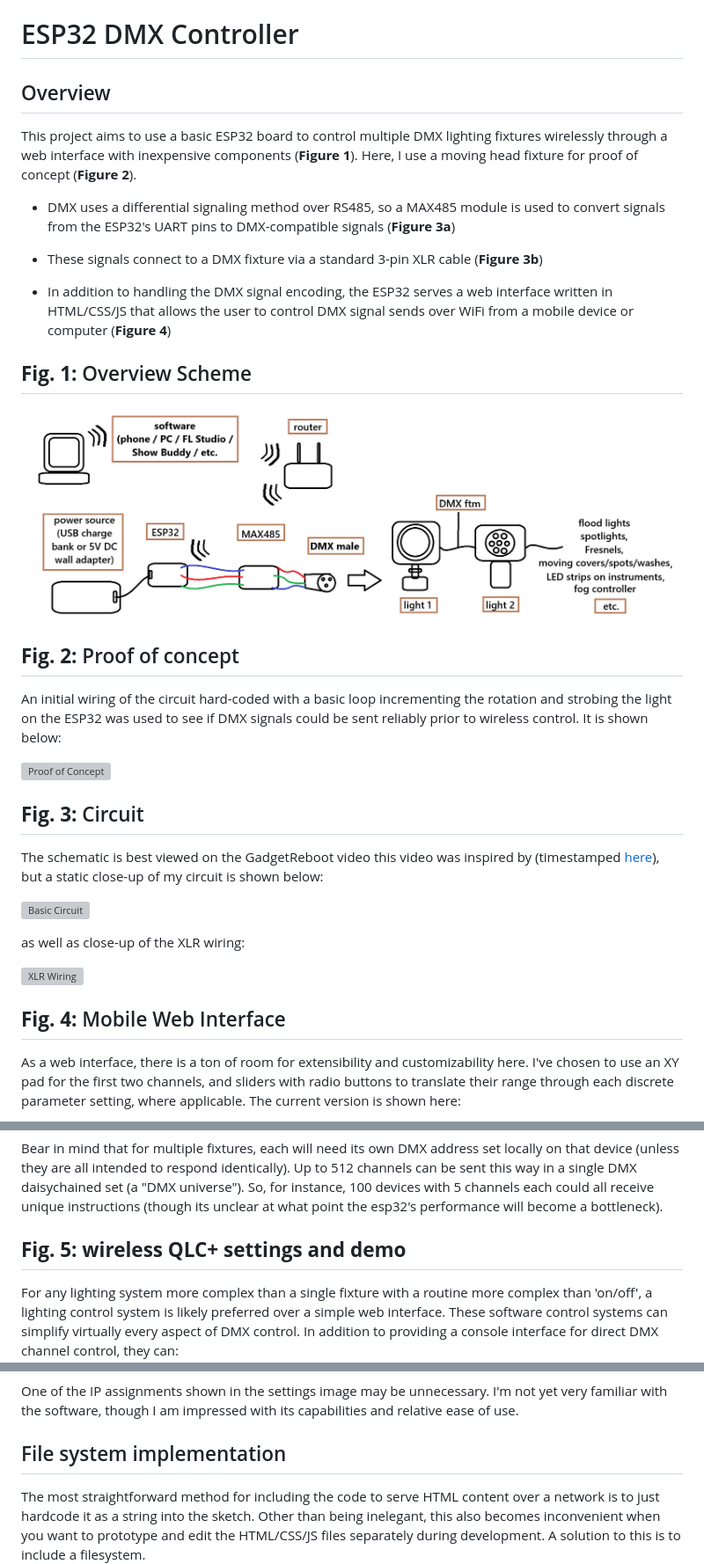
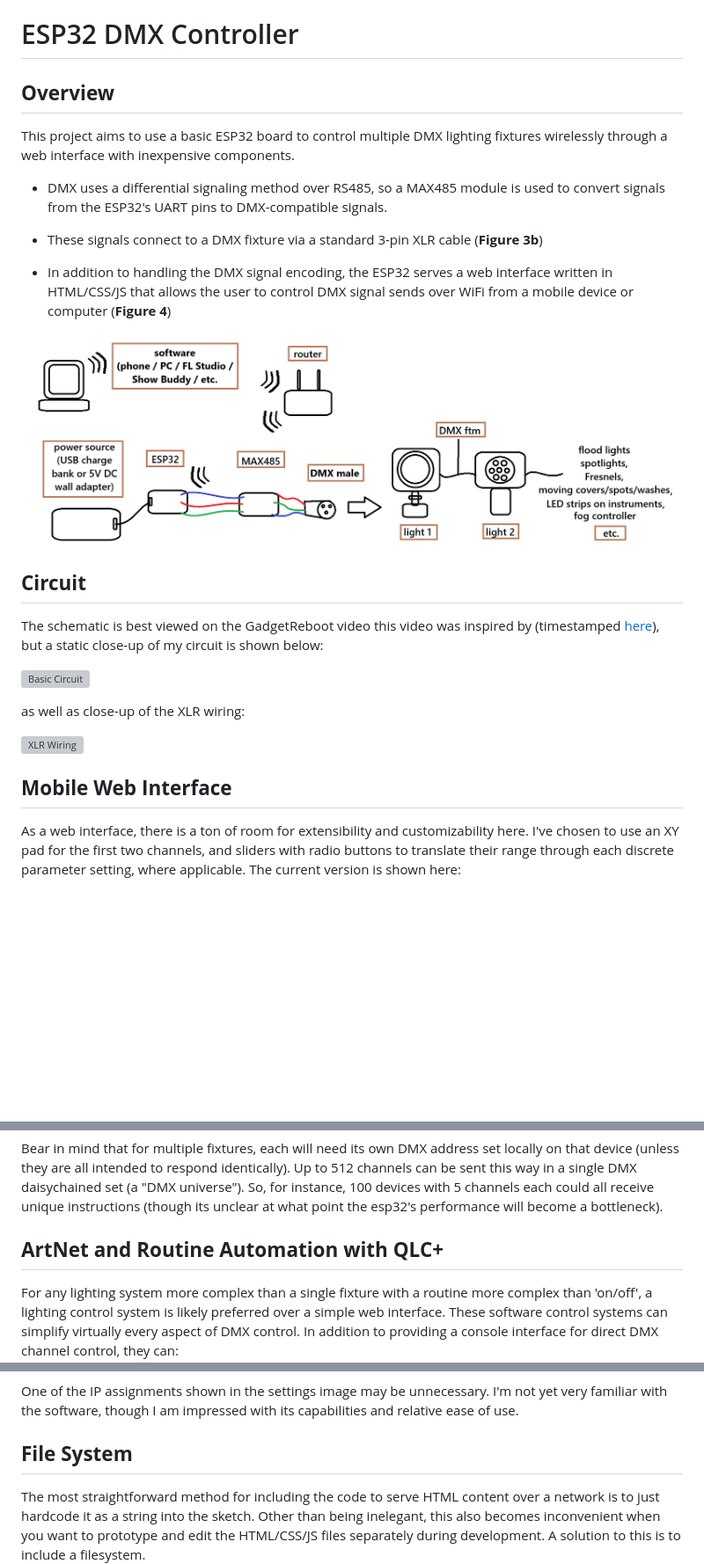
Before and after one commit to frkatona/ESP32_DMX, a Markdown page: readme.md, 3 parts joined by grey strips. Shown: that part at 88% size. Rendered like a GitHub page; blank space fills up the shorter version; grey boxes are pictures that could not be loaded.

Commit message:
restructured readme for readability

```diff
--- a/readme.md
+++ b/readme.md
@@ -1,26 +1,18 @@
 # ESP32 DMX Controller
 
-## Overview
+## **Overview**
 
-This project aims to use a basic ESP32 board to control multiple DMX lighting fixtures wirelessly through a web interface with inexpensive components (**Figure 1**).  Here, I use a moving head fixture for proof of concept (**Figure 2**).
+This project aims to use a basic ESP32 board to control multiple DMX lighting fixtures wirelessly through a web interface with inexpensive components.
 
-- DMX uses a differential signaling method over RS485, so a MAX485 module is used to convert signals from the ESP32's UART pins to DMX-compatible signals (**Figure 3a**)
+- DMX uses a differential signaling method over RS485, so a MAX485 module is used to convert signals from the ESP32's UART pins to DMX-compatible signals.
 
 - These signals connect to a DMX fixture via a standard 3-pin XLR cable (**Figure 3b**)
 
 - In addition to handling the DMX signal encoding, the ESP32 serves a web interface written in HTML/CSS/JS that allows the user to control DMX signal sends over WiFi from a mobile device or computer (**Figure 4**)
 
-## **Fig. 1:** Overview Scheme
-
 ![Overview Schematic](images/wireless_ESP32_DMX_schematic.png)
 
-## **Fig. 2:** Proof of concept
-
-An initial wiring of the circuit hard-coded with a basic loop incrementing the rotation and strobing the light on the ESP32 was used to see if DMX signals could be sent reliably prior to wireless control.  It is shown below:
-
-![Proof of Concept](images/proof-of-concept-1.gif)
-
-## **Fig. 3:** Circuit
+## **Circuit**
 
 The schematic is best viewed on the GadgetReboot video this video was inspired by (timestamped [here](https://youtu.be/4PjBBBQB2m4?t=306)), but a static close-up of my circuit is shown below:
 
@@ -30,7 +22,7 @@ as well as close-up of the XLR wiring:
 
 ![XLR Wiring](images/XLR_wiring.png)
 
-## **Fig. 4:** Mobile Web Interface
+## **Mobile Web Interface**
 
 As a web interface, there is a ton of room for extensibility and customizability here.  I've chosen to use an XY pad for the first two channels, and sliders with radio buttons to translate their range through each discrete parameter setting, where applicable.  The current version is shown here:
 
@@ -42,7 +34,7 @@ as well as a proof of concept video:
 
 Bear in mind that for multiple fixtures, each will need its own DMX address set locally on that device (unless they are all intended to respond identically).  Up to 512 channels can be sent this way in a single DMX daisychained set (a "DMX universe").  So, for instance, 100 devices with 5 channels each could all receive unique instructions (though its unclear at what point the esp32's performance will become a bottleneck).
 
-## **Fig. 5: wireless QLC+ settings and demo**
+## **ArtNet and Routine Automation with QLC+**
 
 For any lighting system more complex than a single fixture with a routine more complex than 'on/off', a lighting control system is likely preferred over a simple web interface.  These software control systems can simplify virtually every aspect of DMX control.  In addition to providing a console interface for direct DMX channel control, they can:
  - host libraries of pre-programmed fixtures, with their DMX channel mappings and icons to visually separate channel types, like GOBO, movement, and color
@@ -71,7 +63,7 @@ along with a short proof of concept video:
 
 One of the IP assignments shown in the settings image may be unnecessary.  I'm not yet very familiar with the software, though I am impressed with its capabilities and relative ease of use.
 
-## File system implementation
+## **File System**
 
 The most straightforward method for including the code to serve HTML content over a network is to just hardcode it as a string into the sketch.  Other than being inelegant, this also becomes inconvenient when you want to prototype and edit the HTML/CSS/JS files separately during development.  A solution to this is to include a filesystem.
 
```
Also changed, not shown: other parts of readme.md (+1 -1 lines).
